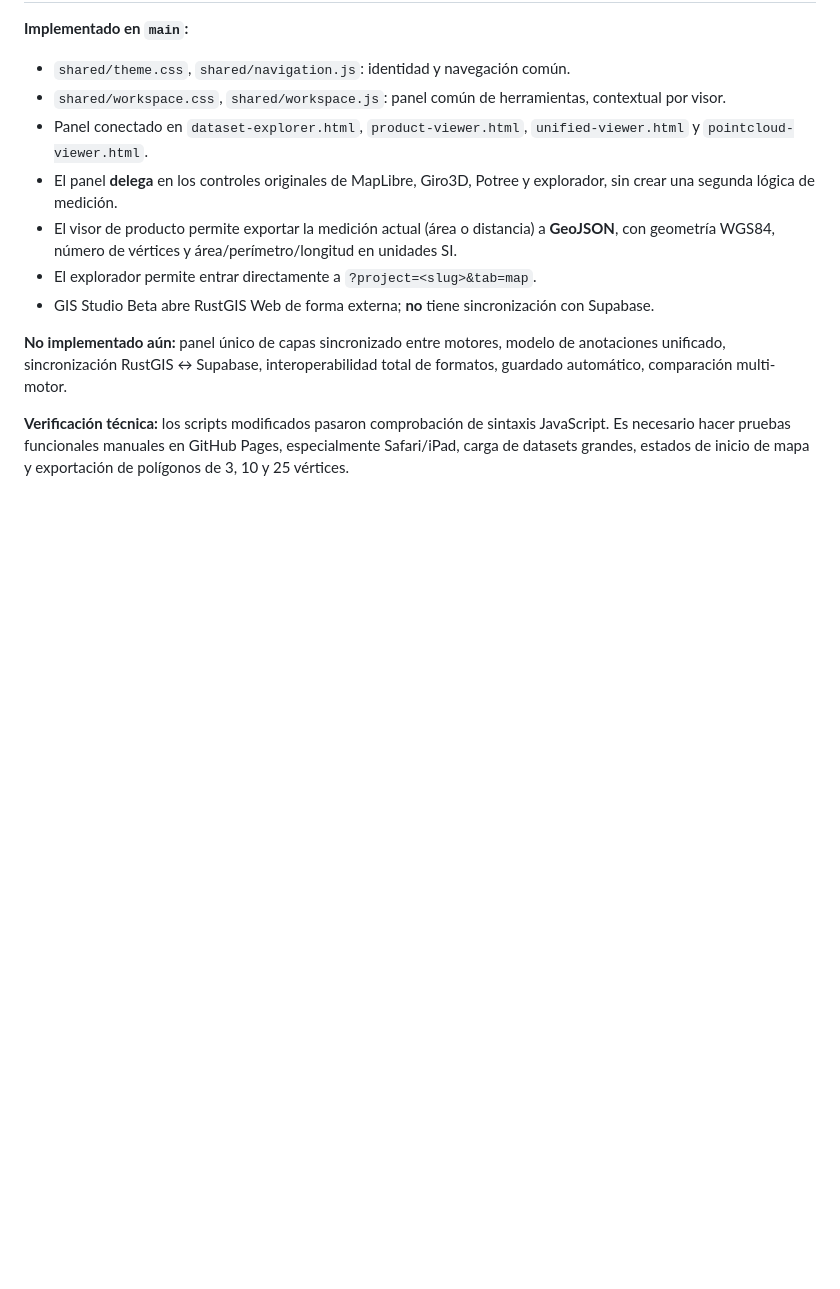
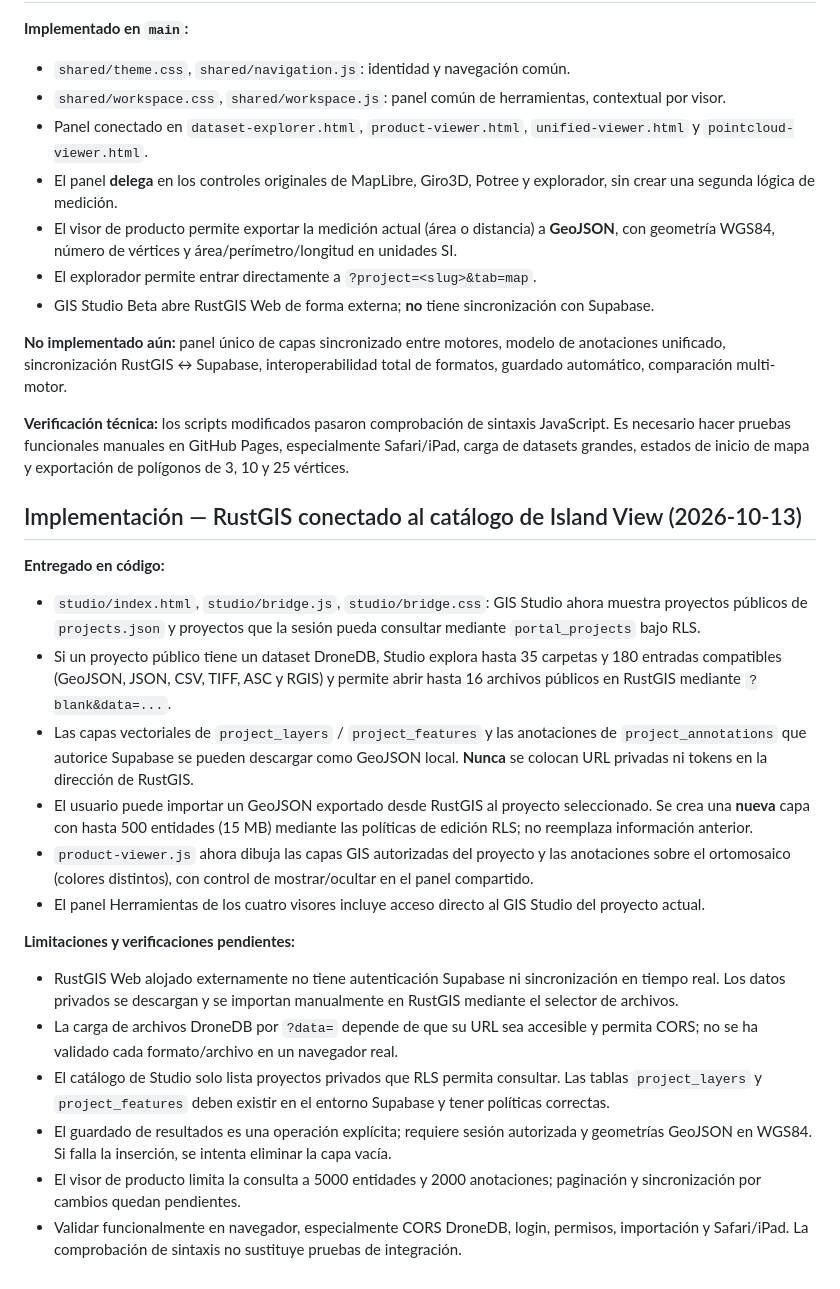
Before and after one commit to isboga/islandviewsas, a Markdown page: geoportal/GEOPORTAL_2_0_ARCHITECTURE.md, the part around the change. Rendered like a GitHub page; blank space fills up the shorter version.

Commit message:
Document RustGIS project bridge, RLS protection, GIS roundtrip and known limits

```diff
--- a/geoportal/GEOPORTAL_2_0_ARCHITECTURE.md
+++ b/geoportal/GEOPORTAL_2_0_ARCHITECTURE.md
@@ -226,3 +226,21 @@ Los nombres bajo NUEVO representan la **estructura objetivo**, no archivos ya cr
 **No implementado aún:** panel único de capas sincronizado entre motores, modelo de anotaciones unificado, sincronización RustGIS ↔ Supabase, interoperabilidad total de formatos, guardado automático, comparación multi-motor.
 
 **Verificación técnica:** los scripts modificados pasaron comprobación de sintaxis JavaScript. Es necesario hacer pruebas funcionales manuales en GitHub Pages, especialmente Safari/iPad, carga de datasets grandes, estados de inicio de mapa y exportación de polígonos de 3, 10 y 25 vértices.
+
+## Implementación — RustGIS conectado al catálogo de Island View (2026-10-13)
+
+**Entregado en código:**
+- `studio/index.html`, `studio/bridge.js`, `studio/bridge.css`: GIS Studio ahora muestra proyectos públicos de `projects.json` y proyectos que la sesión pueda consultar mediante `portal_projects` bajo RLS.
+- Si un proyecto público tiene un dataset DroneDB, Studio explora hasta 35 carpetas y 180 entradas compatibles (GeoJSON, JSON, CSV, TIFF, ASC y RGIS) y permite abrir hasta 16 archivos públicos en RustGIS mediante `?blank&data=...`.
+- Las capas vectoriales de `project_layers` / `project_features` y las anotaciones de `project_annotations` que autorice Supabase se pueden descargar como GeoJSON local. **Nunca** se colocan URL privadas ni tokens en la dirección de RustGIS.
+- El usuario puede importar un GeoJSON exportado desde RustGIS al proyecto seleccionado. Se crea una **nueva** capa con hasta 500 entidades (15 MB) mediante las políticas de edición RLS; no reemplaza información anterior.
+- `product-viewer.js` ahora dibuja las capas GIS autorizadas del proyecto y las anotaciones sobre el ortomosaico (colores distintos), con control de mostrar/ocultar en el panel compartido.
+- El panel Herramientas de los cuatro visores incluye acceso directo al GIS Studio del proyecto actual.
+
+**Limitaciones y verificaciones pendientes:**
+- RustGIS Web alojado externamente no tiene autenticación Supabase ni sincronización en tiempo real. Los datos privados se descargan y se importan manualmente en RustGIS mediante el selector de archivos.
+- La carga de archivos DroneDB por `?data=` depende de que su URL sea accesible y permita CORS; no se ha validado cada formato/archivo en un navegador real.
+- El catálogo de Studio solo lista proyectos privados que RLS permita consultar. Las tablas `project_layers` y `project_features` deben existir en el entorno Supabase y tener políticas correctas.
+- El guardado de resultados es una operación explícita; requiere sesión autorizada y geometrías GeoJSON en WGS84. Si falla la inserción, se intenta eliminar la capa vacía.
+- El visor de producto limita la consulta a 5000 entidades y 2000 anotaciones; paginación y sincronización por cambios quedan pendientes.
+- Validar funcionalmente en navegador, especialmente CORS DroneDB, login, permisos, importación y Safari/iPad. La comprobación de sintaxis no sustituye pruebas de integración.
```
